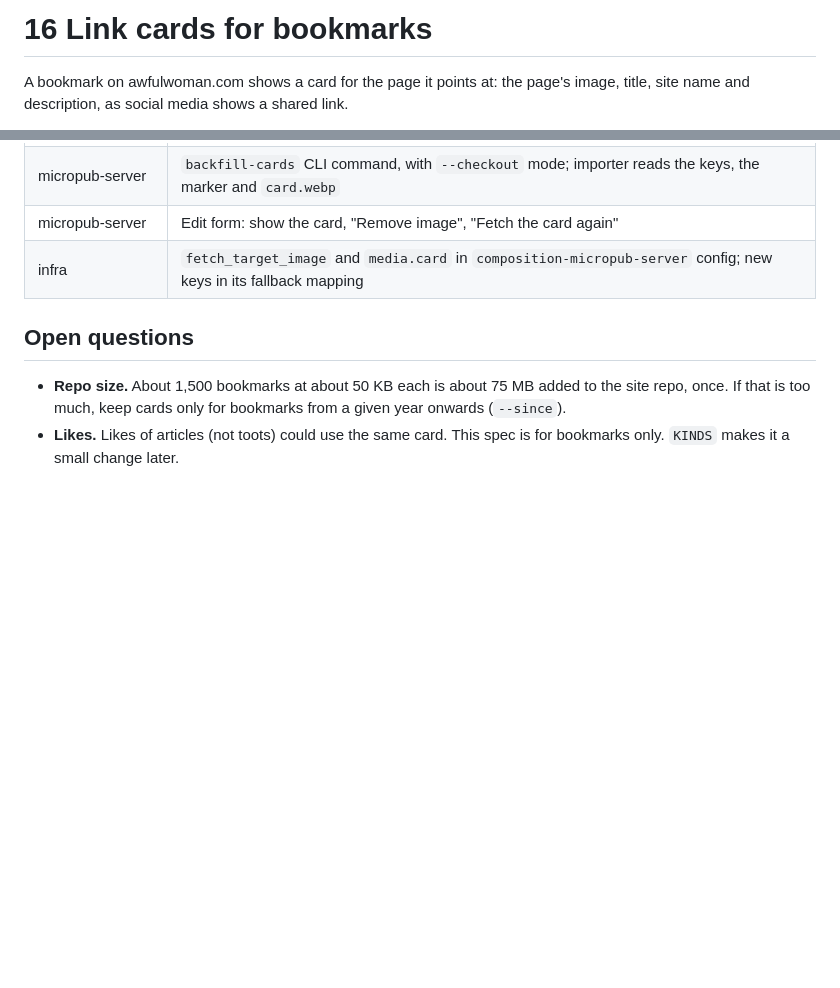
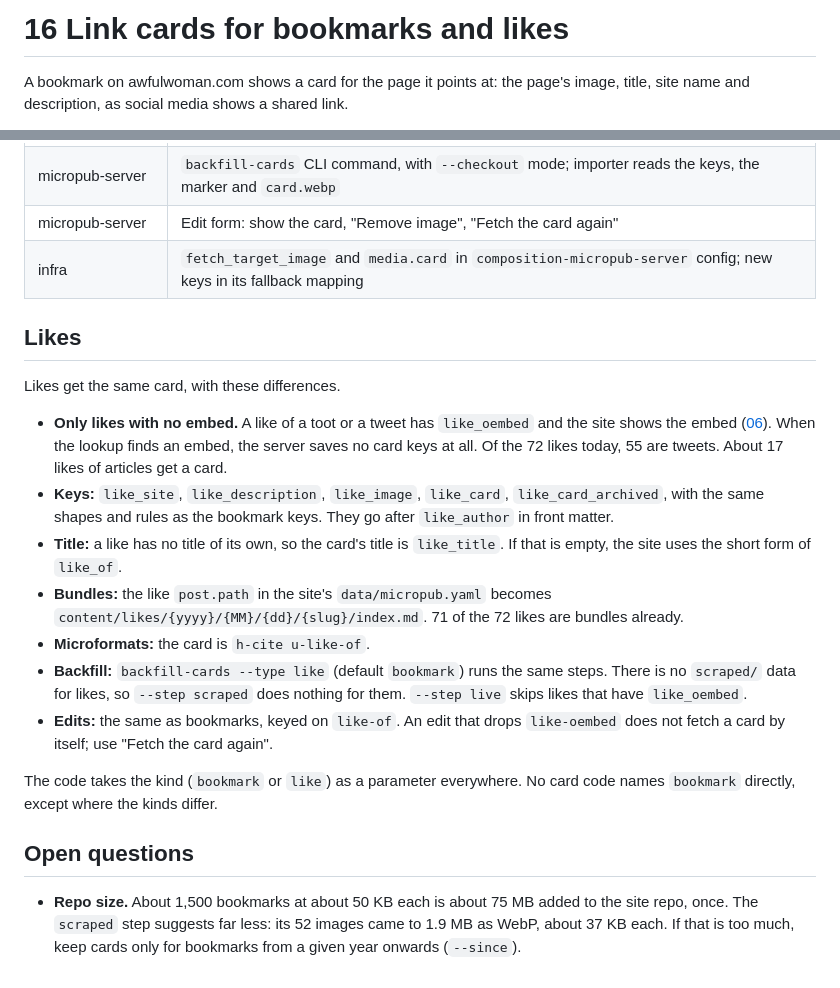
Before and after one commit to awfulwoman/micropub-server, a Markdown page: docs/specs/16-link-cards.md, 2 parts joined by grey strips. GitHub-like rendering; blank space fills up the shorter version.

Commit message:
Spec 16: link cards for likes too
Co-Authored-By: Claude Opus 5.5 <noreply@anthropic.com>
Claude-Session: https://claude.ai/code/session_01RVU6Dn3xD539BSjg9jt6Gc

```diff
--- a/docs/specs/16-link-cards.md
+++ b/docs/specs/16-link-cards.md
@@ -1,4 +1,4 @@
-# 16 Link cards for bookmarks
+# 16 Link cards for bookmarks and likes
 
 A bookmark on awfulwoman.com shows a card for the page it points at: the
 page's image, title, site name and description, as social media shows a
@@ -296,10 +296,35 @@ media:
 | micropub-server | Edit form: show the card, "Remove image", "Fetch the card again" |
 | infra | `fetch_target_image` and `media.card` in `composition-micropub-server` config; new keys in its fallback mapping |
 
+## Likes
+
+Likes get the same card, with these differences.
+
+- **Only likes with no embed.** A like of a toot or a tweet has `like_oembed`
+  and the site shows the embed ([06](06-post-templates.md#facts-about-the-link-target)).
+  When the lookup finds an embed, the server saves no card keys at all. Of the
+  72 likes today, 55 are tweets. About 17 likes of articles get a card.
+- **Keys:** `like_site`, `like_description`, `like_image`, `like_card`,
+  `like_card_archived`, with the same shapes and rules as the bookmark keys.
+  They go after `like_author` in front matter.
+- **Title:** a like has no title of its own, so the card's title is
+  `like_title`. If that is empty, the site uses the short form of `like_of`.
+- **Bundles:** the like `post.path` in the site's `data/micropub.yaml`
+  becomes `content/likes/{yyyy}/{MM}/{dd}/{slug}/index.md`. 71 of the 72
+  likes are bundles already.
+- **Microformats:** the card is `h-cite u-like-of`.
+- **Backfill:** `backfill-cards --type like` (default `bookmark`) runs the
+  same steps. There is no `scraped/` data for likes, so `--step scraped` does
+  nothing for them. `--step live` skips likes that have `like_oembed`.
+- **Edits:** the same as bookmarks, keyed on `like-of`. An edit that drops
+  `like-oembed` does not fetch a card by itself; use "Fetch the card again".
+
+The code takes the kind (`bookmark` or `like`) as a parameter everywhere.
+No card code names `bookmark` directly, except where the kinds differ.
+
 ## Open questions
 
 - **Repo size.** About 1,500 bookmarks at about 50 KB each is about 75 MB
-  added to the site repo, once. If that is too much, keep cards only for
-  bookmarks from a given year onwards (`--since`).
-- **Likes.** Likes of articles (not toots) could use the same card. This
-  spec is for bookmarks only. `KINDS` makes it a small change later.
+  added to the site repo, once. The `scraped` step suggests far less: its 52
+  images came to 1.9 MB as WebP, about 37 KB each. If that is too much, keep
+  cards only for bookmarks from a given year onwards (`--since`).
```
